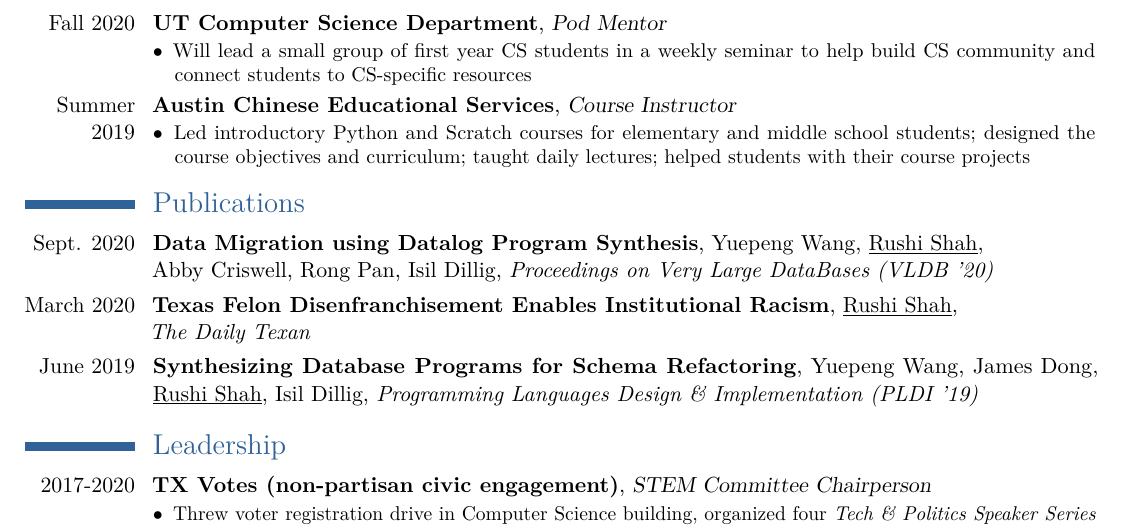
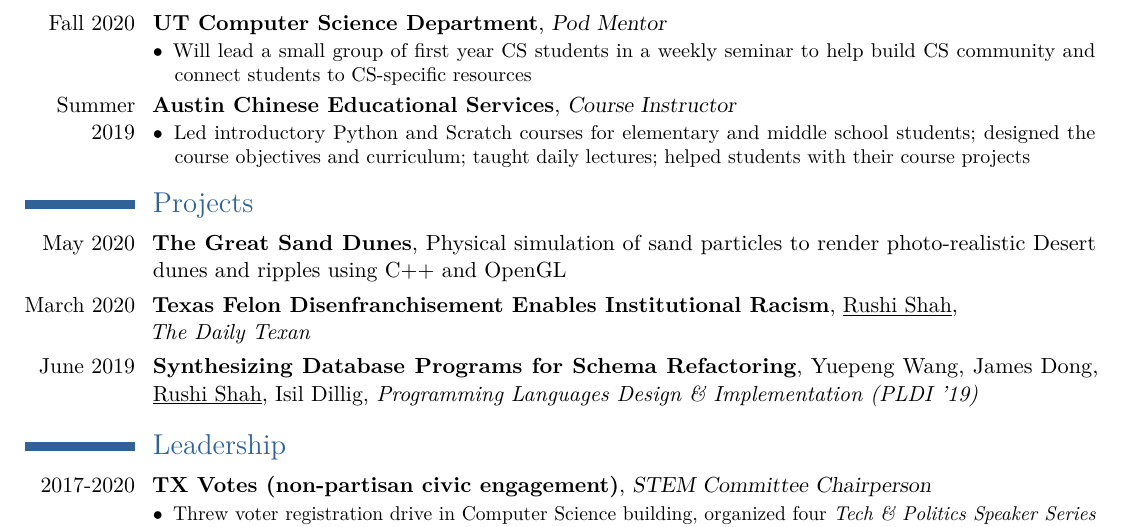
Before and after one commit to gskaggs/resume, a LaTeX CV (latex_resume/Rushi_Shah_Resume.tex): part of the page, cut so that both start at the same text. Compiled offline with pdfLaTeX.

Commit message:
started projects

```diff
--- a/latex_resume/Rushi_Shah_Resume.tex
+++ b/latex_resume/Rushi_Shah_Resume.tex
@@ -120,9 +120,9 @@
 
 
 
-\section{Publications}
+\section{Projects}
 
-\cventry{Sept. 2020}{Data Migration using Datalog Program Synthesis}{}{Yuepeng Wang, \underline{Rushi Shah}, \newline{} Abby Criswell, Rong Pan, Isil Dillig}{\textit{Proceedings on Very Large DataBases (VLDB '20)}}{}
+\cventry{May 2020}{The Great Sand Dunes}{}{Physical simulation of sand particles to render photo-realistic Desert dunes and ripples using C++ and OpenGL}{}{}
 
 \cventry{March 2020}{Texas Felon Disenfranchisement Enables Institutional Racism}{}{\underline{Rushi Shah}}{\newline{} \textit{The Daily Texan}}{}
 
```
Also changed, not shown: latex_resume/Rushi_Shah_Resume.pdf, 5 other files.
